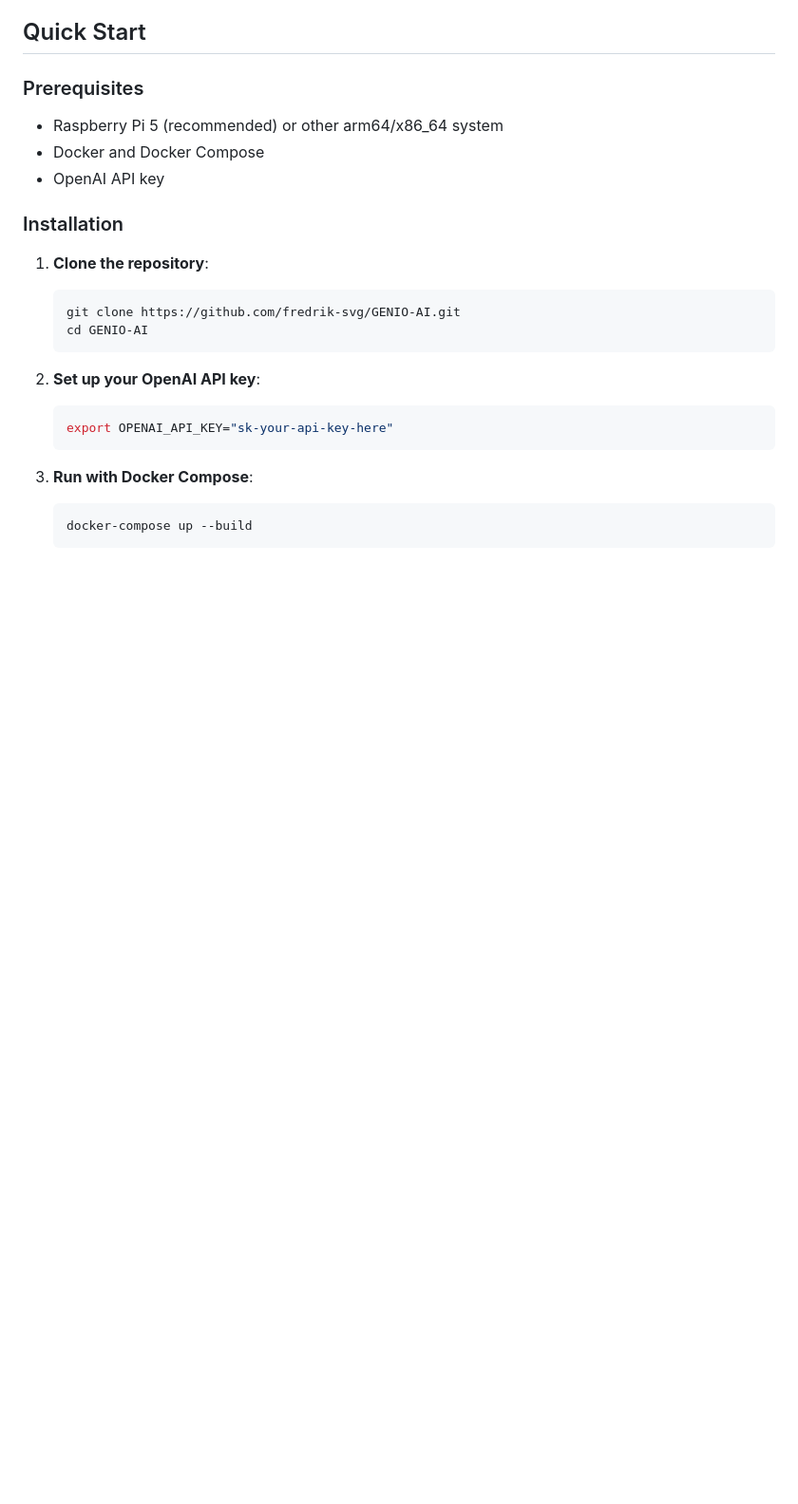
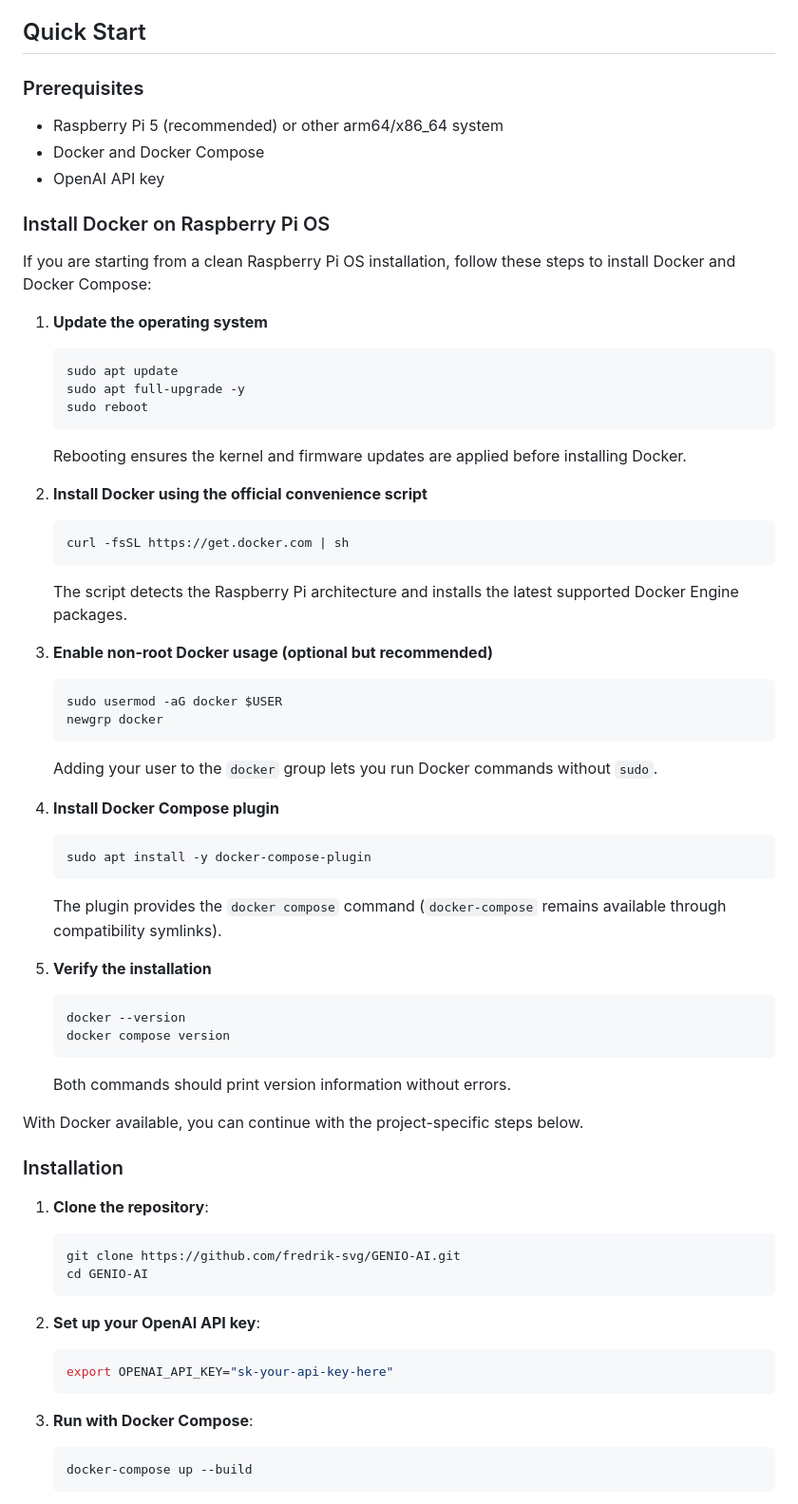
Before and after one commit to fredrik-svg/GENIO-AI, a Markdown page: README.md, the part around the change. Shown at 95% size. GitHub-like rendering; blank space fills up the shorter version.

Commit message:
Add Docker installation steps for Raspberry Pi OS

````diff
--- a/README.md
+++ b/README.md
@@ -29,6 +29,46 @@ The system consists of several key components:
 - Raspberry Pi 5 (recommended) or other arm64/x86_64 system
 - Docker and Docker Compose
 - OpenAI API key
+
+### Install Docker on Raspberry Pi OS
+
+If you are starting from a clean Raspberry Pi OS installation, follow these steps to install Docker and Docker Compose:
+
+1. **Update the operating system**
+   ```bash
+   sudo apt update
+   sudo apt full-upgrade -y
+   sudo reboot
+   ```
+   Rebooting ensures the kernel and firmware updates are applied before installing Docker.
+
+2. **Install Docker using the official convenience script**
+   ```bash
+   curl -fsSL https://get.docker.com | sh
+   ```
+   The script detects the Raspberry Pi architecture and installs the latest supported Docker Engine packages.
+
+3. **Enable non-root Docker usage (optional but recommended)**
+   ```bash
+   sudo usermod -aG docker $USER
+   newgrp docker
+   ```
+   Adding your user to the `docker` group lets you run Docker commands without `sudo`.
+
+4. **Install Docker Compose plugin**
+   ```bash
+   sudo apt install -y docker-compose-plugin
+   ```
+   The plugin provides the `docker compose` command (`docker-compose` remains available through compatibility symlinks).
+
+5. **Verify the installation**
+   ```bash
+   docker --version
+   docker compose version
+   ```
+   Both commands should print version information without errors.
+
+With Docker available, you can continue with the project-specific steps below.
 
 ### Installation
 
````
